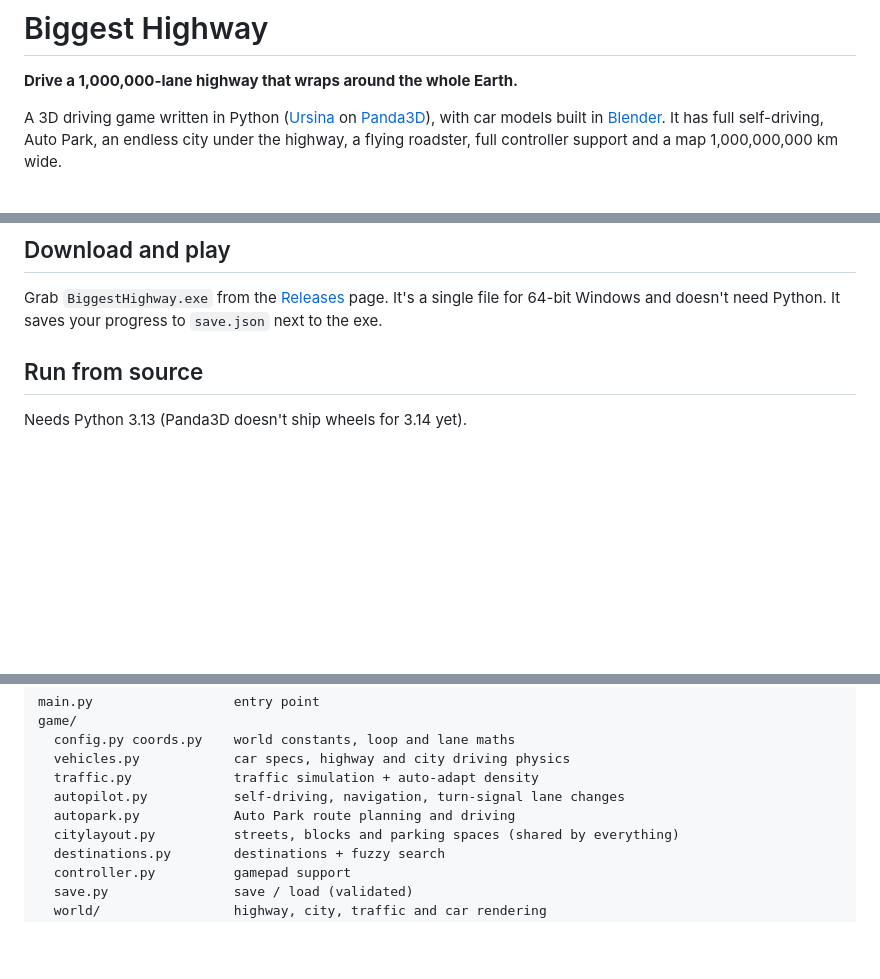
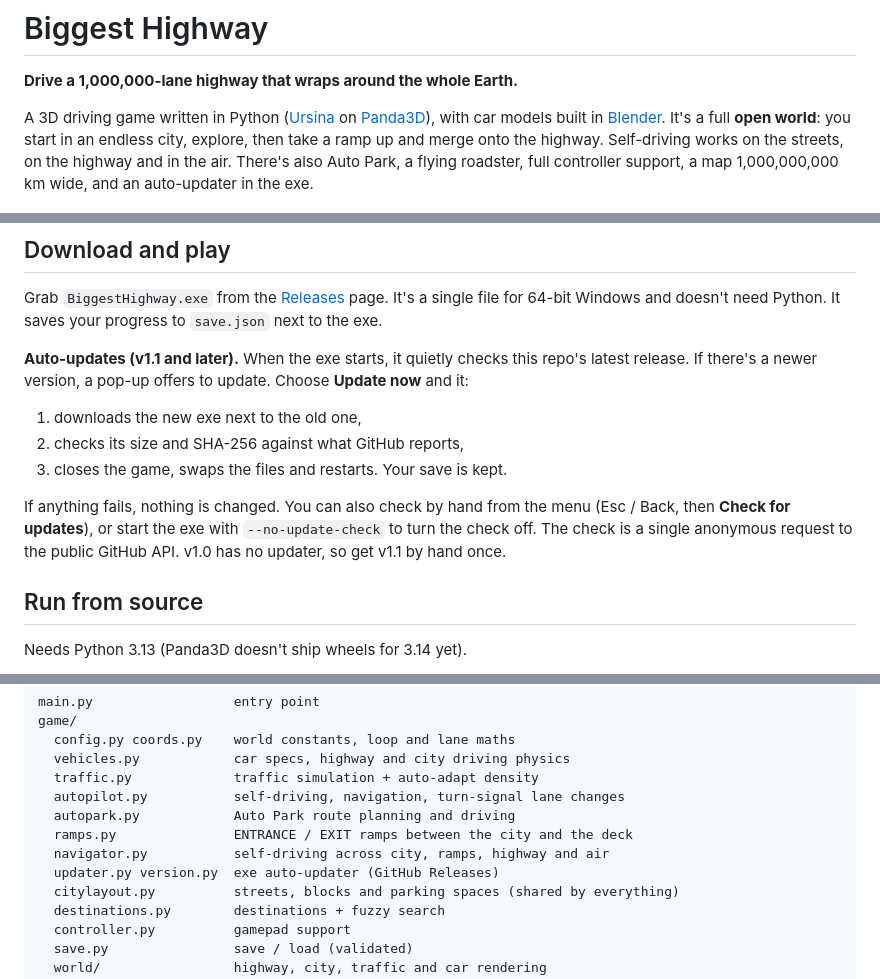
Before and after one commit to asherwin86/biggest-highway, a Markdown page: README.md, 3 parts joined by grey strips. Rendered like a GitHub page; blank space fills up the shorter version.

```diff
--- a/README.md
+++ b/README.md
@@ -2,7 +2,7 @@
 
 **Drive a 1,000,000-lane highway that wraps around the whole Earth.**
 
-A 3D driving game written in Python ([Ursina](https://www.ursinaengine.org/) on [Panda3D](https://www.panda3d.org/)), with car models built in [Blender](https://www.blender.org/). It has full self-driving, Auto Park, an endless city under the highway, a flying roadster, full controller support and a map 1,000,000,000 km wide.
+A 3D driving game written in Python ([Ursina](https://www.ursinaengine.org/) on [Panda3D](https://www.panda3d.org/)), with car models built in [Blender](https://www.blender.org/). It's a full **open world**: you start in an endless city, explore, then take a ramp up and merge onto the highway. Self-driving works on the streets, on the highway and in the air. There's also Auto Park, a flying roadster, full controller support, a map 1,000,000,000 km wide, and an auto-updater in the exe.
 
 ![Self-driving on the highway, with the EV-style touchscreen](docs/screenshots/hero.png)
 
@@ -52,6 +63,13 @@ Aero Sedan, Trail SUV, Bolt GT, Cargo Hauler, and the **Volt Roadster**, which f
 
 Grab `BiggestHighway.exe` from the [Releases](../../releases) page. It's a single file for 64-bit Windows and doesn't need Python. It saves your progress to `save.json` next to the exe.
 
+**Auto-updates (v1.1 and later).** When the exe starts, it quietly checks this repo's latest release. If there's a newer version, a pop-up offers to update. Choose **Update now** and it:
+1. downloads the new exe next to the old one,
+2. checks its size and SHA-256 against what GitHub reports,
+3. closes the game, swaps the files and restarts. Your save is kept.
+
+If anything fails, nothing is changed. You can also check by hand from the menu (Esc / Back, then **Check for updates**), or start the exe with `--no-update-check` to turn the check off. The check is a single anonymous request to the public GitHub API. v1.0 has no updater, so get v1.1 by hand once.
+
 ## Run from source
 
 Needs Python 3.13 (Panda3D doesn't ship wheels for 3.14 yet).
@@ -106,6 +124,9 @@ game/
   traffic.py             traffic simulation + auto-adapt density
   autopilot.py           self-driving, navigation, turn-signal lane changes
   autopark.py            Auto Park route planning and driving
+  ramps.py               ENTRANCE / EXIT ramps between the city and the deck
+  navigator.py           self-driving across city, ramps, highway and air
+  updater.py version.py  exe auto-updater (GitHub Releases)
   citylayout.py          streets, blocks and parking spaces (shared by everything)
   destinations.py        destinations + fuzzy search
   controller.py          gamepad support
```
Also changed, not shown: other parts of README.md (+24 -6 lines), docs/screenshots/onramp.png (added), 16 other files.
